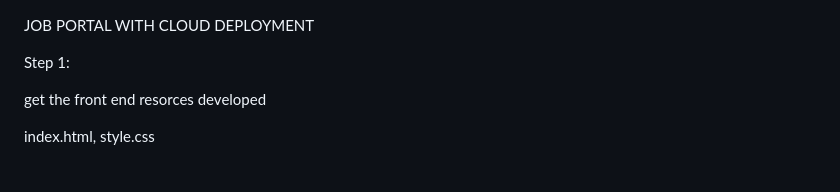
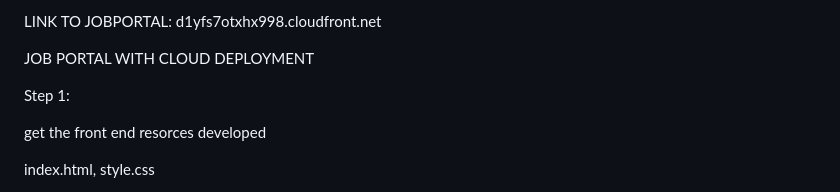
Before and after one commit to desire-674/AWS_PROJECTS, a Markdown page: JOB_PORTAL/readme.md, the part around the change. GitHub-like rendering.

```diff
--- a/JOB_PORTAL/readme.md
+++ b/JOB_PORTAL/readme.md
@@ -1,3 +1,6 @@
+LINK TO JOBPORTAL: d1yfs7otxhx998.cloudfront.net
+
+
 JOB PORTAL WITH CLOUD DEPLOYMENT
 
 
```
